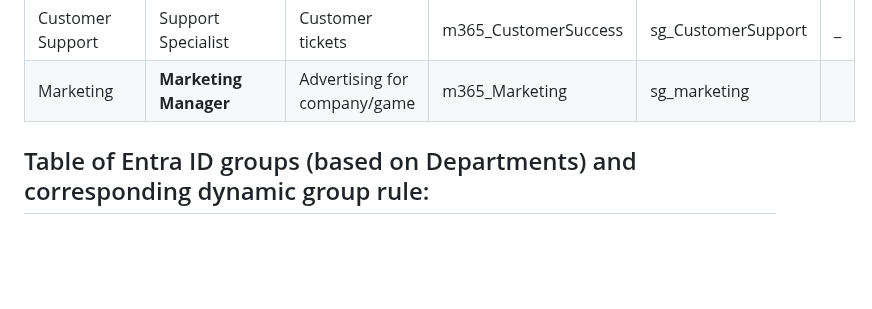
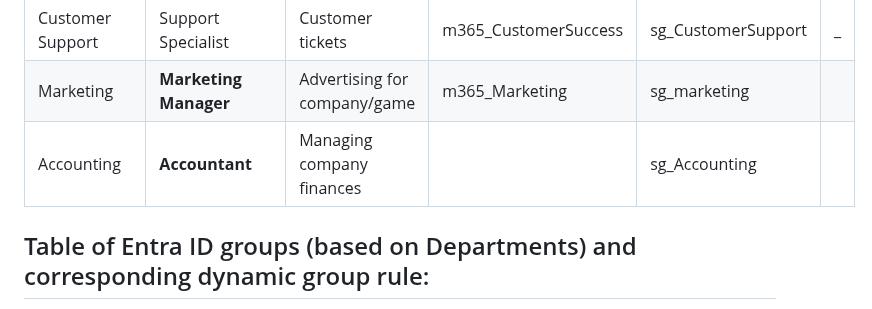
Before and after one commit to JonathanGribe/EntraID_projects, a Markdown page: entra_project_1/02_entra_project_1_Scenario.md, the part around the change. GitHub-like rendering; blank space fills up the shorter version.

```diff
--- a/entra_project_1/02_entra_project_1_Scenario.md
+++ b/entra_project_1/02_entra_project_1_Scenario.md
@@ -51,6 +51,7 @@ graph TD
 | Customer Support | **Support Lead**           | Ticket escalation, QA                         | m365_CustomerSuccess            | sg_CustomerSupport |   |
 | Customer Support | Support Specialist     | Customer tickets                              |m365_CustomerSuccess             | sg_CustomerSupport | _ |
 |  Marketing | **Marketing Manager** | Advertising for company/game | m365_Marketing |sg_marketing
+| Accounting | **Accountant** | Managing company finances | | sg_Accounting
 
 
 ## Table of Entra ID groups (based on Departments) and corresponding dynamic group rule:
```
